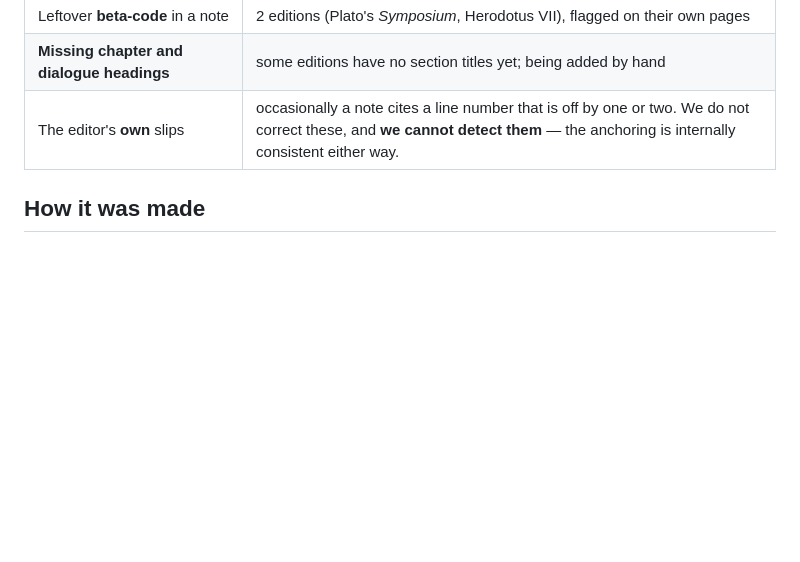
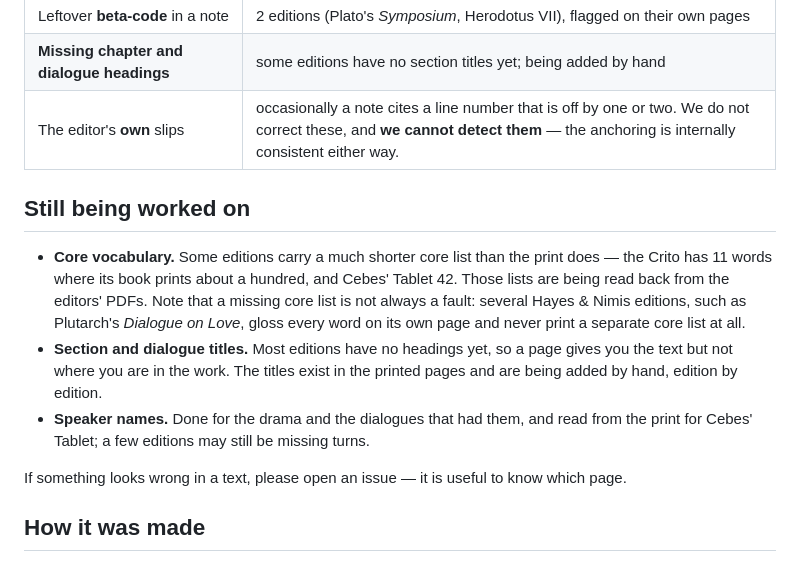
Before and after one commit to exocortex-ancientgreek/exocortex-greek-commentaries, a Markdown page: README.md, the part around the change. Drawn GitHub-style; blank space fills up the shorter version.

Commit message:
README: say what is still unfinished
Three things a reader will notice and should not have to guess about: core
vocabulary lists that are shorter than the printed ones, section and dialogue
titles that are largely absent, and speaker names that may still be missing in
places.

The core note carries a caveat worth stating, because the numbers alone are
misleading: several Hayes & Nimis editions print no separate core list on
purpose and gloss every word on its own page, so a count of zero there is the
editor's design rather than something we dropped.

```diff
--- a/README.md
+++ b/README.md
@@ -117,6 +117,23 @@ of the editors. Per-text numbers are in *About this edition* on every page.
 | **Missing chapter and dialogue headings** | some editions have no section titles yet; being added by hand |
 | The editor's **own** slips | occasionally a note cites a line number that is off by one or two. We do not correct these, and **we cannot detect them** — the anchoring is internally consistent either way. |
 
+## Still being worked on
+
+- **Core vocabulary.** Some editions carry a much shorter core list than the print
+  does — the Crito has 11 words where its book prints about a hundred, and Cebes'
+  Tablet 42. Those lists are being read back from the editors' PDFs. Note that a
+  missing core list is not always a fault: several Hayes & Nimis editions, such as
+  Plutarch's *Dialogue on Love*, gloss every word on its own page and never print a
+  separate core list at all.
+- **Section and dialogue titles.** Most editions have no headings yet, so a page
+  gives you the text but not where you are in the work. The titles exist in the
+  printed pages and are being added by hand, edition by edition.
+- **Speaker names.** Done for the drama and the dialogues that had them, and read
+  from the print for Cebes' Tablet; a few editions may still be missing turns.
+
+If something looks wrong in a text, please open an issue — it is useful to know
+which page.
+
 ## How it was made
 
 Each edition was OCR'd from the editor's own PDF, then a neural pass anchored every note to the word it
```
